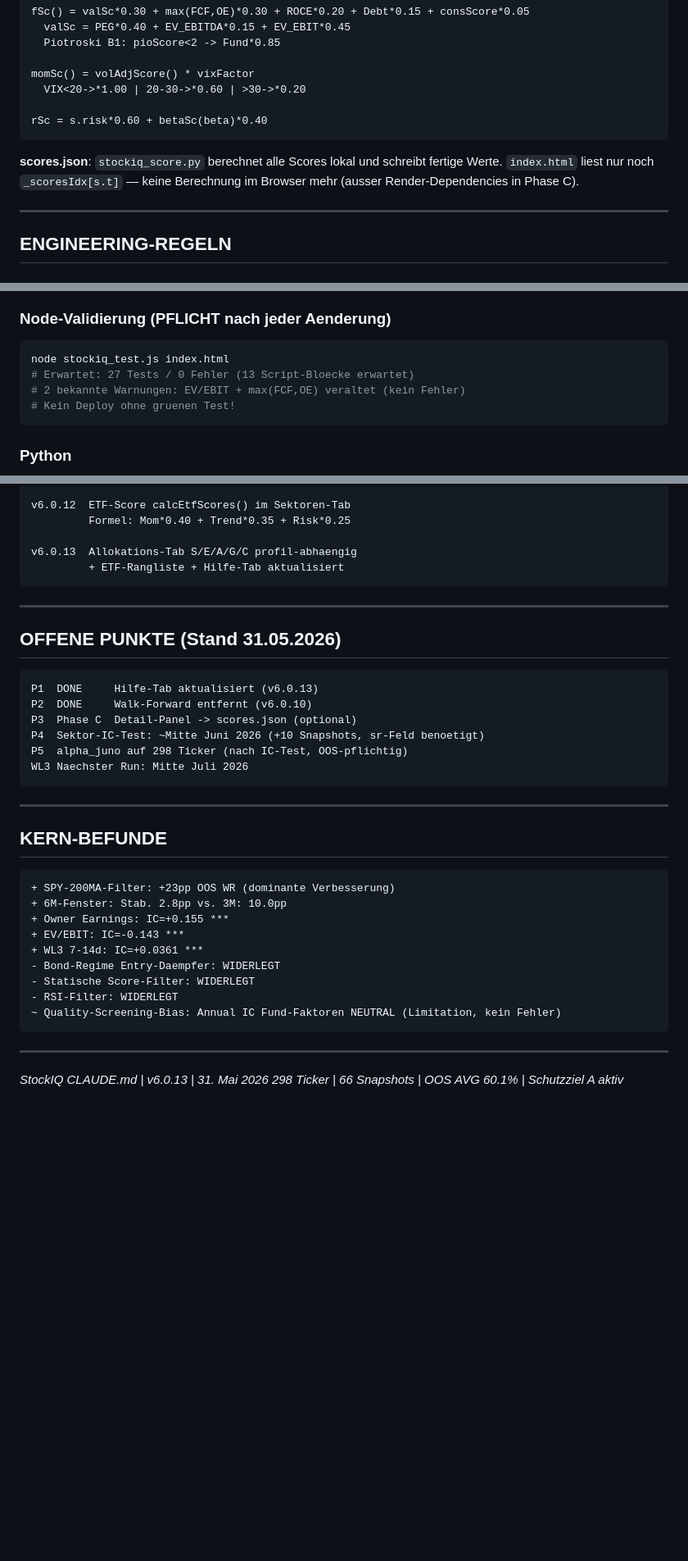
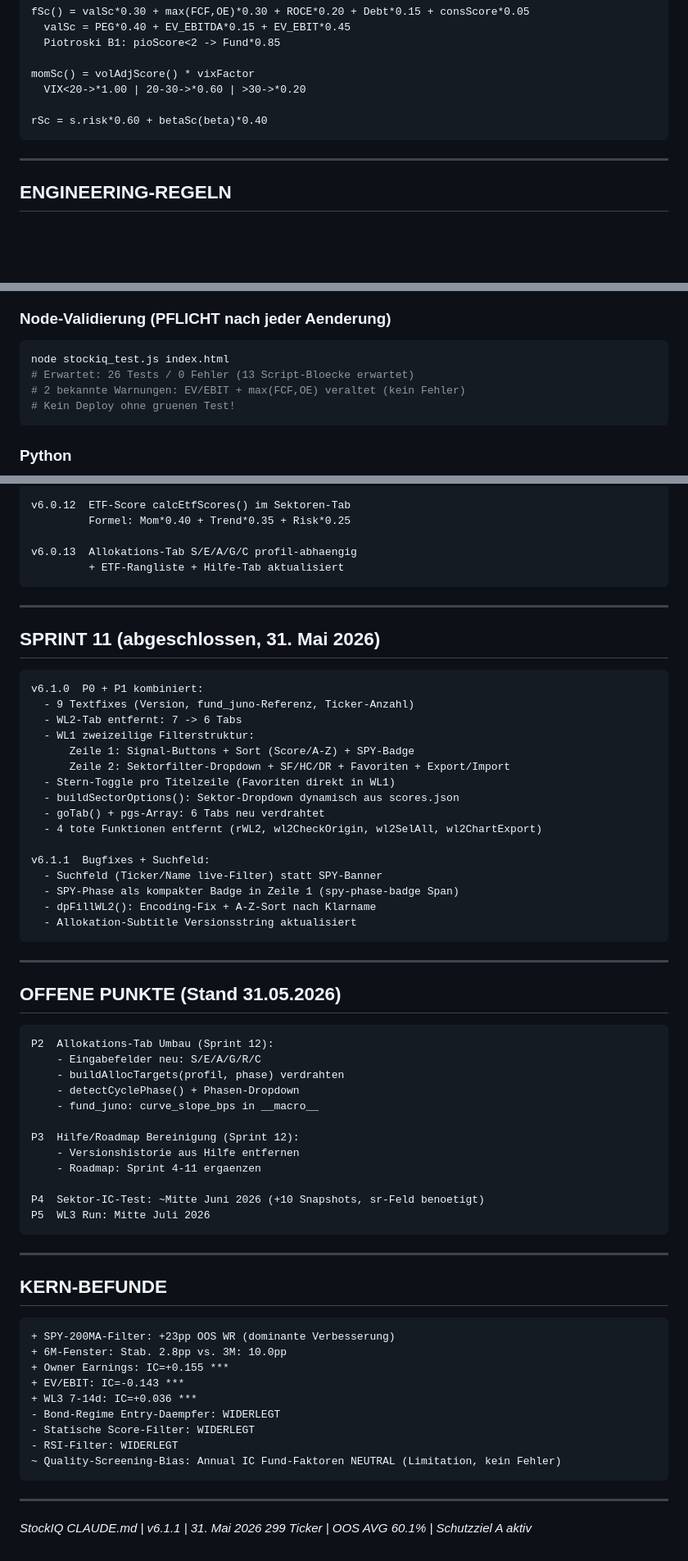
Before and after one commit to klaschim11/Stockiq, a Markdown page: CLAUDE.md, 3 parts joined by grey strips. Shown at 82% size. GitHub-like rendering; blank space fills up the shorter version.

Commit message:
docs: CLAUDE.md auf Sprint 11 / v6.1.1 aktualisiert

````diff
--- a/CLAUDE.md
+++ b/CLAUDE.md
@@ -84,10 +86,6 @@ momSc() = volAdjScore() * vixFactor
 rSc = s.risk*0.60 + betaSc(beta)*0.40
 ```
 
-**scores.json**: `stockiq_score.py` berechnet alle Scores lokal und schreibt
-fertige Werte. `index.html` liest nur noch `_scoresIdx[s.t]` — keine
-Berechnung im Browser mehr (ausser Render-Dependencies in Phase C).
-
 ---
 
 ## ENGINEERING-REGELN
@@ -109,7 +107,7 @@ NIEMALS: /* */ Kommentare als Anker
 ### Node-Validierung (PFLICHT nach jeder Aenderung)
 ```powershell
 node stockiq_test.js index.html
-# Erwartet: 27 Tests / 0 Fehler (13 Script-Bloecke erwartet)
+# Erwartet: 26 Tests / 0 Fehler (13 Script-Bloecke erwartet)
 # 2 bekannte Warnungen: EV/EBIT + max(FCF,OE) veraltet (kein Fehler)
 # Kein Deploy ohne gruenen Test!
 ```
@@ -171,15 +168,44 @@ v6.0.13  Allokations-Tab S/E/A/G/C profil-abhaengig
 
 ---
 
+## SPRINT 11 (abgeschlossen, 31. Mai 2026)
+
+```
+v6.1.0  P0 + P1 kombiniert:
+  - 9 Textfixes (Version, fund_juno-Referenz, Ticker-Anzahl)
+  - WL2-Tab entfernt: 7 -> 6 Tabs
+  - WL1 zweizeilige Filterstruktur:
+      Zeile 1: Signal-Buttons + Sort (Score/A-Z) + SPY-Badge
+      Zeile 2: Sektorfilter-Dropdown + SF/HC/DR + Favoriten + Export/Import
+  - Stern-Toggle pro Titelzeile (Favoriten direkt in WL1)
+  - buildSectorOptions(): Sektor-Dropdown dynamisch aus scores.json
+  - goTab() + pgs-Array: 6 Tabs neu verdrahtet
+  - 4 tote Funktionen entfernt (rWL2, wl2CheckOrigin, wl2SelAll, wl2ChartExport)
+
+v6.1.1  Bugfixes + Suchfeld:
+  - Suchfeld (Ticker/Name live-Filter) statt SPY-Banner
+  - SPY-Phase als kompakter Badge in Zeile 1 (spy-phase-badge Span)
+  - dpFillWL2(): Encoding-Fix + A-Z-Sort nach Klarname
+  - Allokation-Subtitle Versionsstring aktualisiert
+```
+
+---
+
 ## OFFENE PUNKTE (Stand 31.05.2026)
 
 ```
-P1  DONE     Hilfe-Tab aktualisiert (v6.0.13)
-P2  DONE     Walk-Forward entfernt (v6.0.10)
-P3  Phase C  Detail-Panel -> scores.json (optional)
+P2  Allokations-Tab Umbau (Sprint 12):
+    - Eingabefelder neu: S/E/A/G/R/C
+    - buildAllocTargets(profil, phase) verdrahten
+    - detectCyclePhase() + Phasen-Dropdown
+    - fund_juno: curve_slope_bps in __macro__
+
+P3  Hilfe/Roadmap Bereinigung (Sprint 12):
+    - Versionshistorie aus Hilfe entfernen
+    - Roadmap: Sprint 4-11 ergaenzen
+
 P4  Sektor-IC-Test: ~Mitte Juni 2026 (+10 Snapshots, sr-Feld benoetigt)
-P5  alpha_juno auf 298 Ticker (nach IC-Test, OOS-pflichtig)
-WL3 Naechster Run: Mitte Juli 2026
+P5  WL3 Run: Mitte Juli 2026
 ```
 
 ---
@@ -191,7 +217,7 @@ WL3 Naechster Run: Mitte Juli 2026
 + 6M-Fenster: Stab. 2.8pp vs. 3M: 10.0pp
 + Owner Earnings: IC=+0.155 ***
 + EV/EBIT: IC=-0.143 ***
-+ WL3 7-14d: IC=+0.0361 ***
++ WL3 7-14d: IC=+0.036 ***
 - Bond-Regime Entry-Daempfer: WIDERLEGT
 - Statische Score-Filter: WIDERLEGT
 - RSI-Filter: WIDERLEGT
@@ -200,5 +226,5 @@ WL3 Naechster Run: Mitte Juli 2026
 
 ---
 
-*StockIQ CLAUDE.md | v6.0.13 | 31. Mai 2026*
-*298 Ticker | 66 Snapshots | OOS AVG 60.1% | Schutzziel A aktiv*
+*StockIQ CLAUDE.md | v6.1.1 | 31. Mai 2026*
+*299 Ticker | OOS AVG 60.1% | Schutzziel A aktiv*
````
Also changed, not shown: other parts of CLAUDE.md (+18 -17 lines).
